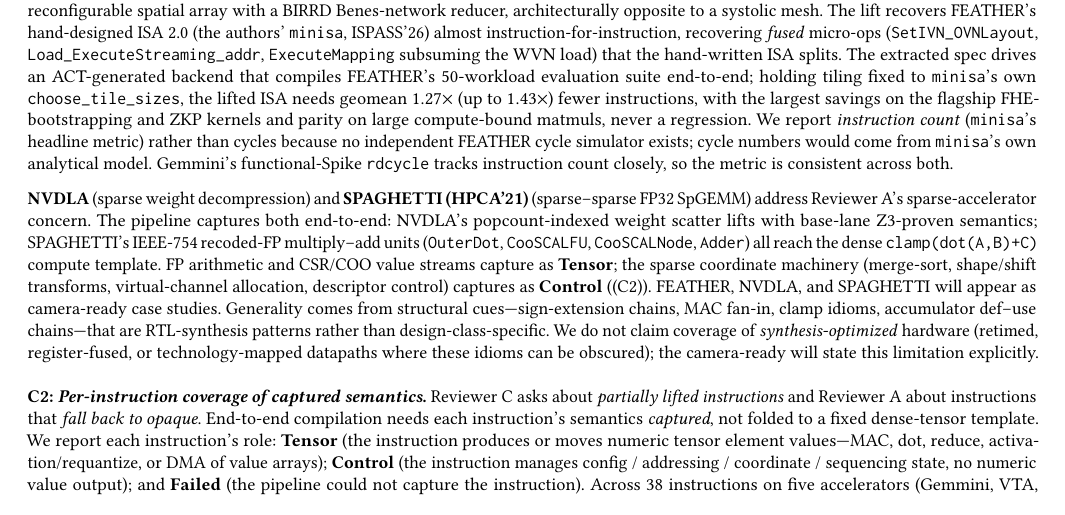
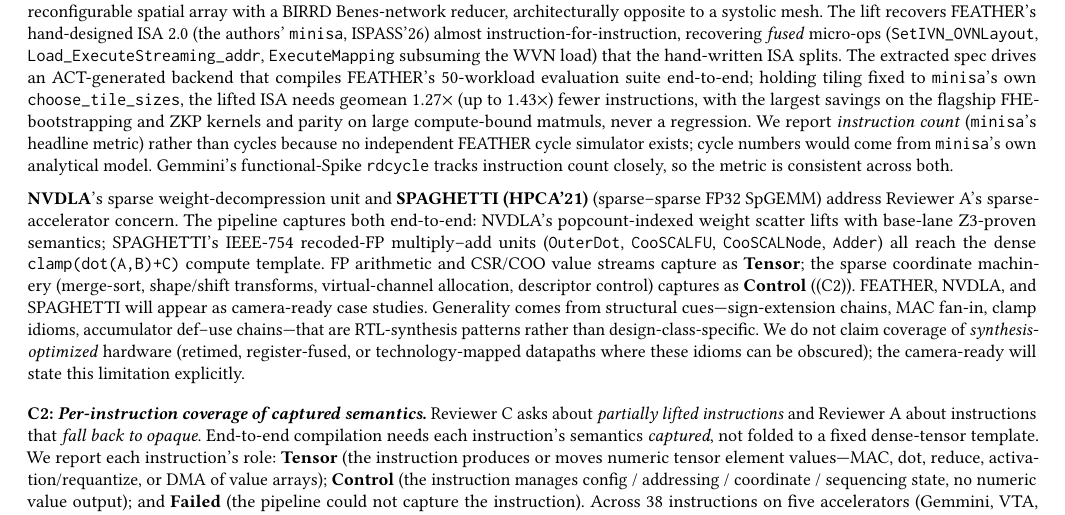
Before and after one commit to wuliJerry/atlaas-paper, a LaTeX paper (rebuttal.tex): part of page 1 of 2, cut so that both start at the same text. Compiled offline with pdfLaTeX.

Commit message:
Clarify descriptions of NVDLA and SPAGHETTI in rebuttal document to address reviewer concerns on sparse accelerators.

```diff
--- a/rebuttal.tex
+++ b/rebuttal.tex
@@ -78,7 +78,7 @@
 
 \smallskip
 \noindent
-\textbf{NVDLA} (sparse weight decompression) and \textbf{SPAGHETTI
+\textbf{NVDLA}'s sparse weight-decompression unit and \textbf{SPAGHETTI
 (HPCA'21)} (sparse--sparse FP32 SpGEMM) address Reviewer A's
 sparse-accelerator concern. The pipeline captures both end-to-end: NVDLA's popcount-indexed
 weight scatter lifts with base-lane Z3-proven semantics; SPAGHETTI's
```
Also changed, not shown: rebuttal.md (+1 -1 lines).
